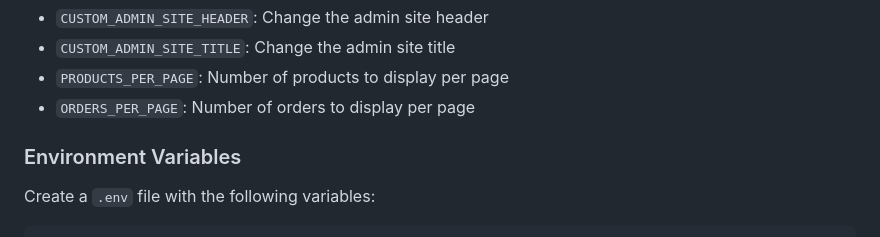
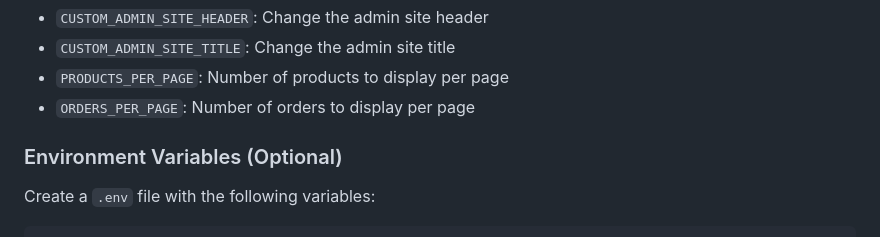
Before and after one commit to Danh-coder/eshop, a Markdown page: README.md, the part around the change. Drawn GitHub-style.

````diff
--- a/README.md
+++ b/README.md
@@ -135,7 +135,7 @@ The project includes several customizable settings in `settings.py`:
 - `PRODUCTS_PER_PAGE`: Number of products to display per page
 - `ORDERS_PER_PAGE`: Number of orders to display per page
 
-### Environment Variables
+### Environment Variables (Optional)
 Create a `.env` file with the following variables:
 
 ```
````
